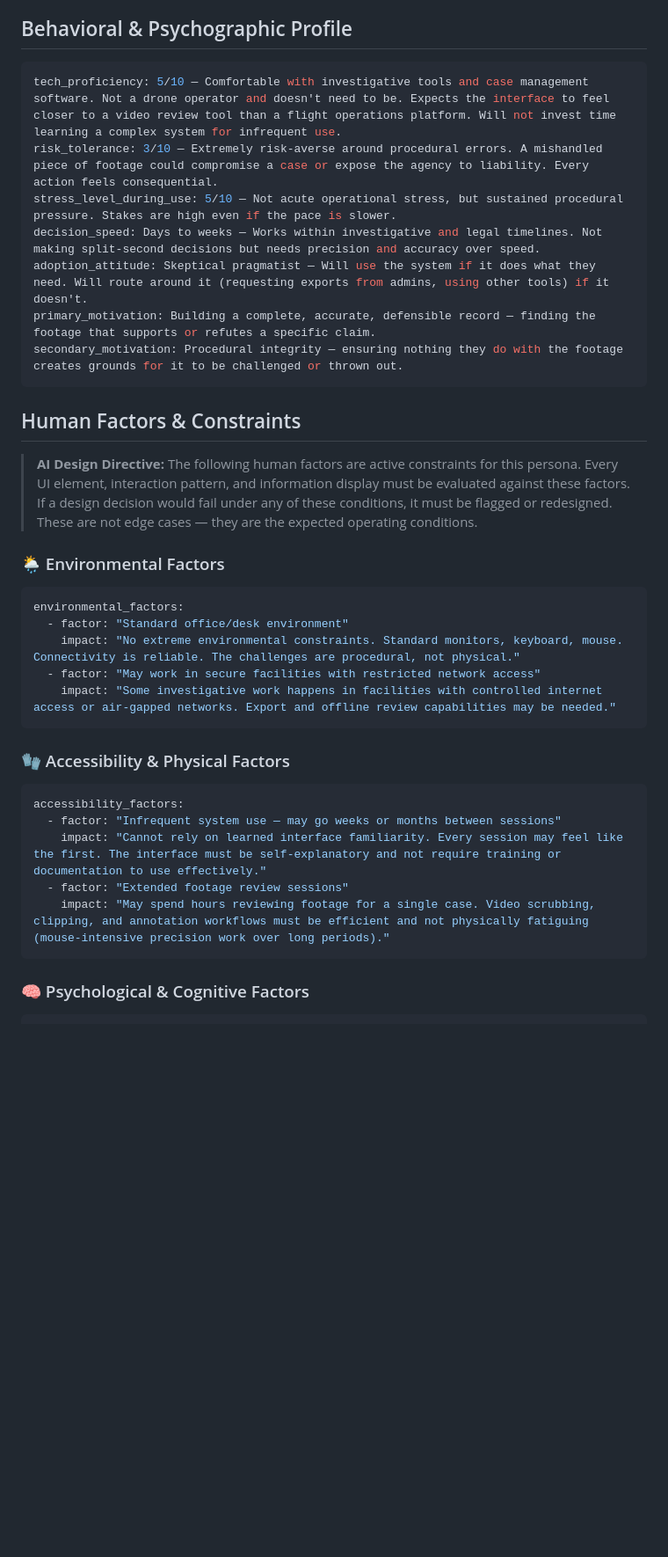
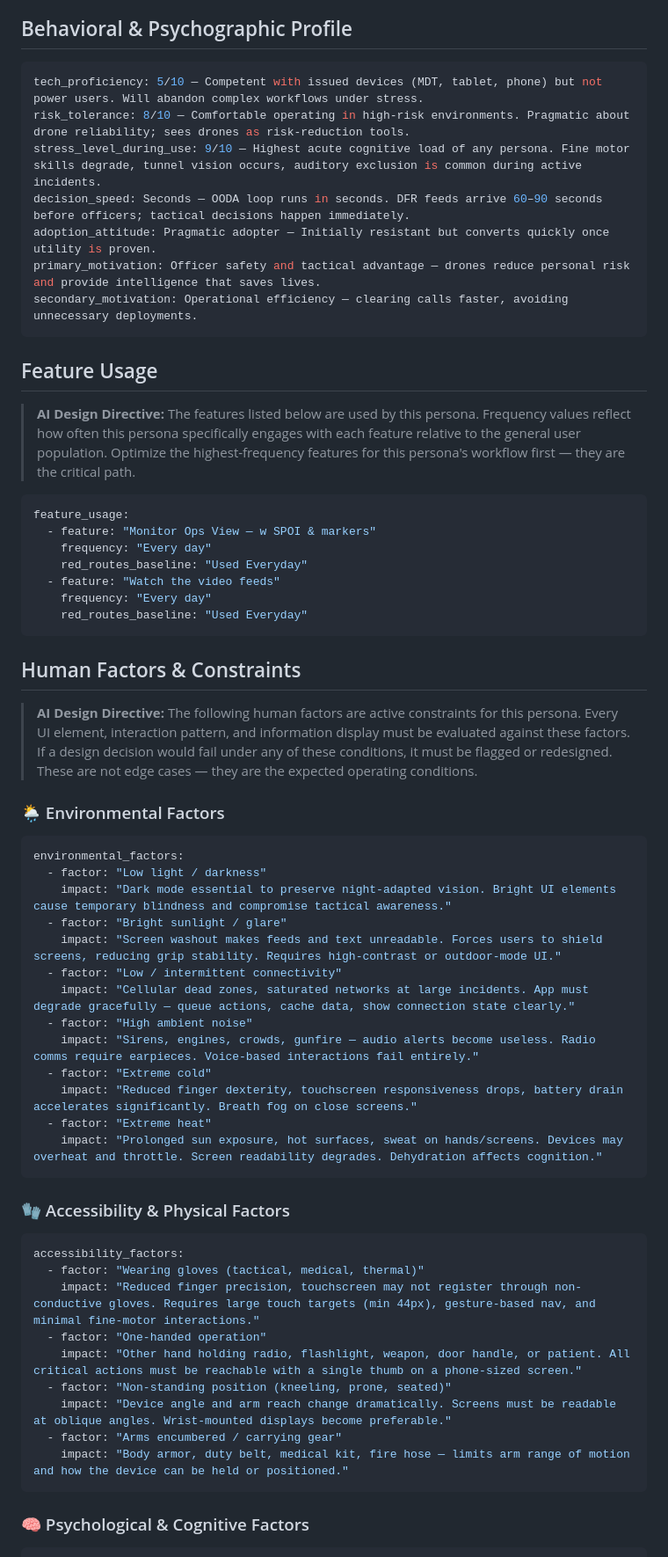
Before and after one commit to andrewrossi-ux/persona-form, a Markdown page: templates/persona-playback-viewer-v2.md, the part around one of its changes. Shown at 88% size. GitHub-like rendering; blank space fills up the shorter version.

````diff
--- a/templates/persona-playback-viewer-v2.md
+++ b/templates/persona-playback-viewer-v2.md
@@ -48,13 +44,27 @@ Working at a desk — office, precinct, or legal environment. Not in the field.
 ## Behavioral & Psychographic Profile
 
 ```yaml
-tech_proficiency: 5/10 — Comfortable with investigative tools and case management software. Not a drone operator and doesn't need to be. Expects the interface to feel closer to a video review tool than a flight operations platform. Will not invest time learning a complex system for infrequent use.
-risk_tolerance: 3/10 — Extremely risk-averse around procedural errors. A mishandled piece of footage could compromise a case or expose the agency to liability. Every action feels consequential.
-stress_level_during_use: 5/10 — Not acute operational stress, but sustained procedural pressure. Stakes are high even if the pace is slower.
-decision_speed: Days to weeks — Works within investigative and legal timelines. Not making split-second decisions but needs precision and accuracy over speed.
-adoption_attitude: Skeptical pragmatist — Will use the system if it does what they need. Will route around it (requesting exports from admins, using other tools) if it doesn't.
-primary_motivation: Building a complete, accurate, defensible record — finding the footage that supports or refutes a specific claim.
-secondary_motivation: Procedural integrity — ensuring nothing they do with the footage creates grounds for it to be challenged or thrown out.
+tech_proficiency: 5/10 — Competent with issued devices (MDT, tablet, phone) but not power users. Will abandon complex workflows under stress.
+risk_tolerance: 8/10 — Comfortable operating in high-risk environments. Pragmatic about drone reliability; sees drones as risk-reduction tools.
+stress_level_during_use: 9/10 — Highest acute cognitive load of any persona. Fine motor skills degrade, tunnel vision occurs, auditory exclusion is common during active incidents.
+decision_speed: Seconds — OODA loop runs in seconds. DFR feeds arrive 60–90 seconds before officers; tactical decisions happen immediately.
+adoption_attitude: Pragmatic adopter — Initially resistant but converts quickly once utility is proven.
+primary_motivation: Officer safety and tactical advantage — drones reduce personal risk and provide intelligence that saves lives.
+secondary_motivation: Operational efficiency — clearing calls faster, avoiding unnecessary deployments.
+```
+
+## Feature Usage
+
+> **AI Design Directive:** The features listed below are used by this persona. Frequency values reflect how often this persona specifically engages with each feature relative to the general user population. Optimize the highest-frequency features for this persona's workflow first — they are the critical path.
+
+```yaml
+feature_usage:
+  - feature: "Monitor Ops View — w SPOI & markers"
+    frequency: "Every day"
+    red_routes_baseline: "Used Everyday"
+  - feature: "Watch the video feeds"
+    frequency: "Every day"
+    red_routes_baseline: "Used Everyday"
 ```
 
 ## Human Factors & Constraints
@@ -65,20 +75,32 @@ secondary_motivation: Procedural integrity — ensuring nothing they do with the
 
 ```yaml
 environmental_factors:
-  - factor: "Standard office/desk environment"
-    impact: "No extreme environmental constraints. Standard monitors, keyboard, mouse. Connectivity is reliable. The challenges are procedural, not physical."
-  - factor: "May work in secure facilities with restricted network access"
-    impact: "Some investigative work happens in facilities with controlled internet access or air-gapped networks. Export and offline review capabilities may be needed."
+  - factor: "Low light / darkness"
+    impact: "Dark mode essential to preserve night-adapted vision. Bright UI elements cause temporary blindness and compromise tactical awareness."
+  - factor: "Bright sunlight / glare"
+    impact: "Screen washout makes feeds and text unreadable. Forces users to shield screens, reducing grip stability. Requires high-contrast or outdoor-mode UI."
+  - factor: "Low / intermittent connectivity"
+    impact: "Cellular dead zones, saturated networks at large incidents. App must degrade gracefully — queue actions, cache data, show connection state clearly."
+  - factor: "High ambient noise"
+    impact: "Sirens, engines, crowds, gunfire — audio alerts become useless. Radio comms require earpieces. Voice-based interactions fail entirely."
+  - factor: "Extreme cold"
+    impact: "Reduced finger dexterity, touchscreen responsiveness drops, battery drain accelerates significantly. Breath fog on close screens."
+  - factor: "Extreme heat"
+    impact: "Prolonged sun exposure, hot surfaces, sweat on hands/screens. Devices may overheat and throttle. Screen readability degrades. Dehydration affects cognition."
 ```
 
 ### 🧤 Accessibility & Physical Factors
 
 ```yaml
 accessibility_factors:
-  - factor: "Infrequent system use — may go weeks or months between sessions"
-    impact: "Cannot rely on learned interface familiarity. Every session may feel like the first. The interface must be self-explanatory and not require training or documentation to use effectively."
-  - factor: "Extended footage review sessions"
-    impact: "May spend hours reviewing footage for a single case. Video scrubbing, clipping, and annotation workflows must be efficient and not physically fatiguing (mouse-intensive precision work over long periods)."
+  - factor: "Wearing gloves (tactical, medical, thermal)"
+    impact: "Reduced finger precision, touchscreen may not register through non-conductive gloves. Requires large touch targets (min 44px), gesture-based nav, and minimal fine-motor interactions."
+  - factor: "One-handed operation"
+    impact: "Other hand holding radio, flashlight, weapon, door handle, or patient. All critical actions must be reachable with a single thumb on a phone-sized screen."
+  - factor: "Non-standing position (kneeling, prone, seated)"
+    impact: "Device angle and arm reach change dramatically. Screens must be readable at oblique angles. Wrist-mounted displays become preferable."
+  - factor: "Arms encumbered / carrying gear"
+    impact: "Body armor, duty belt, medical kit, fire hose — limits arm range of motion and how the device can be held or positioned."
 ```
 
 ### 🧠 Psychological & Cognitive Factors
````
Also changed, not shown: other parts of templates/persona-playback-viewer-v2.md (+38 -56 lines).
